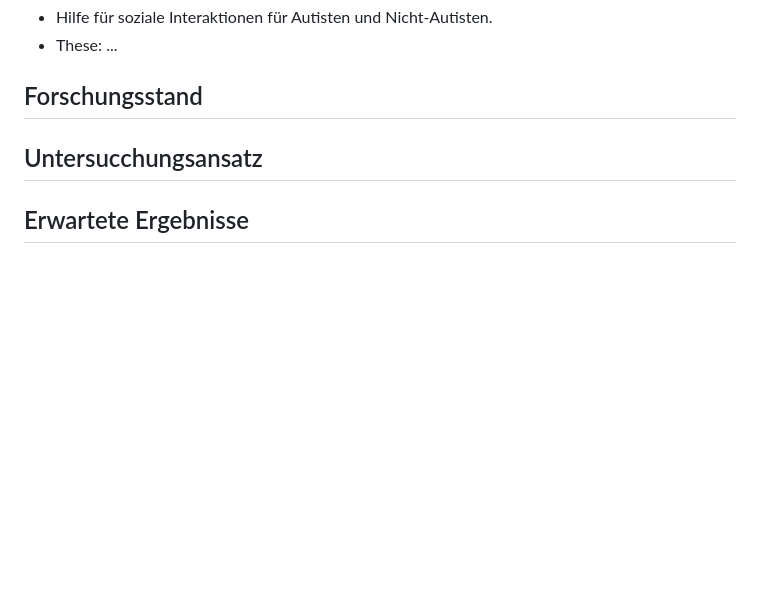
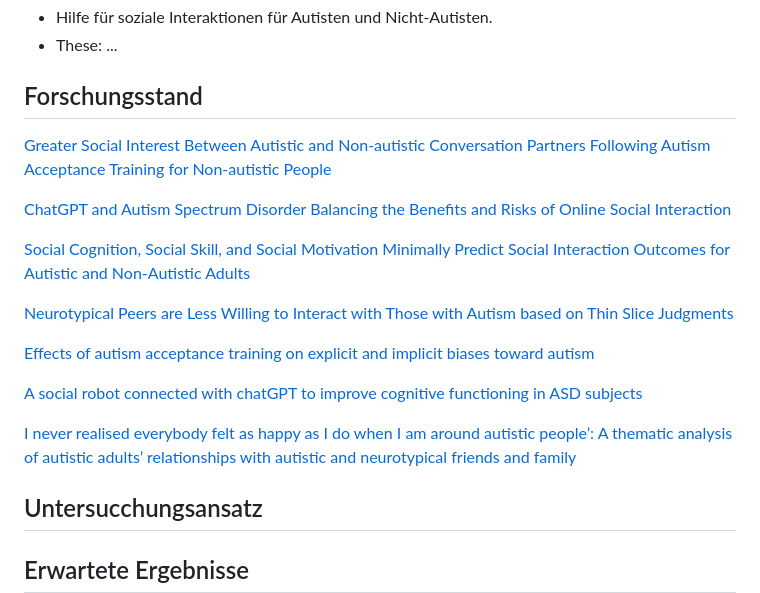
Before and after one commit to raziel-razmattaz/EPWS2324EngelHatzkeBreidbach, a Markdown page: README.md, the part around the change. Rendered like a GitHub page; blank space fills up the shorter version.

```diff
--- a/README.md
+++ b/README.md
@@ -30,6 +30,23 @@ Erwachsene mit Autismus erfahren Vorurteile von Nicht-Autisten und werden oft so
 
 ## Forschungsstand
 
+[Greater Social Interest Between Autistic and Non-autistic Conversation Partners Following Autism Acceptance Training for Non-autistic People](https://www.frontiersin.org/articles/10.3389/fpsyg.2021.739147/full)
+
+
+[ChatGPT and Autism Spectrum Disorder Balancing the Benefits and Risks of Online Social Interaction](https://www.researchgate.net/profile/Kadir-Uludag/publication/369362171_ChatGPT_and_Autism_Spectrum_Disorder_Balancing_the_Benefits_and_Risks_of_Online_Social_Interaction''/links/6416cdab92cfd54f8411ea8c/ChatGPT-and-Autism-Spectrum-Disorder-Balancing-the-Benefits-and-Risks-of-Online-Social-Interaction.pdf)
+
+[Social Cognition, Social Skill, and Social Motivation Minimally Predict Social Interaction Outcomes for Autistic and Non-Autistic Adults](https://www.frontiersin.org/articles/10.3389/fpsyg.2020.591100/full)
+
+[Neurotypical Peers are Less Willing to Interact with Those with Autism based on Thin Slice Judgments](https://www.nature.com/articles/srep40700)
+
+[Effects of autism acceptance training on explicit and implicit biases toward autism](https://journals.sagepub.com/doi/abs/10.1177/1362361320984896)
+
+[A social robot connected with chatGPT to improve cognitive functioning in ASD subjects](https://www.frontiersin.org/articles/10.3389/fpsyg.2023.1232177/full)
+
+[I never realised everybody felt as happy as I do when I am around autistic people’: A thematic analysis of autistic adults’ relationships with autistic and neurotypical friends and family](https://journals.sagepub.com/doi/full/10.1177/1362361320908976)
+
+
+
 ## Untersucchungsansatz
 
 ## Erwartete Ergebnisse
```
